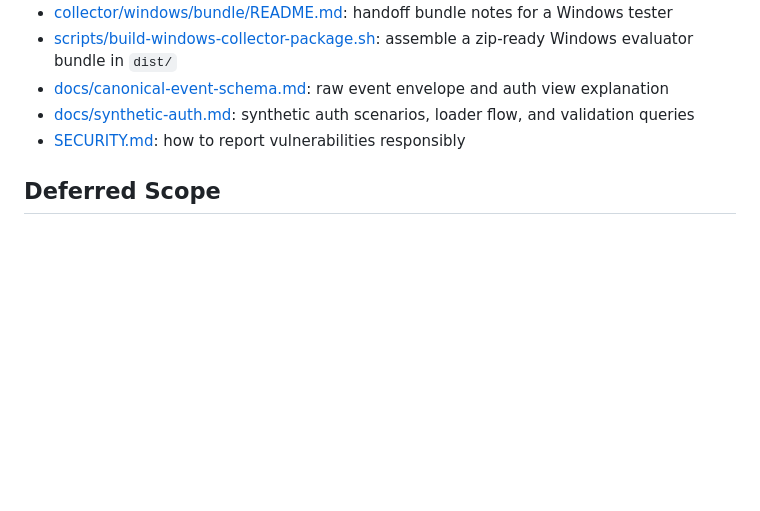
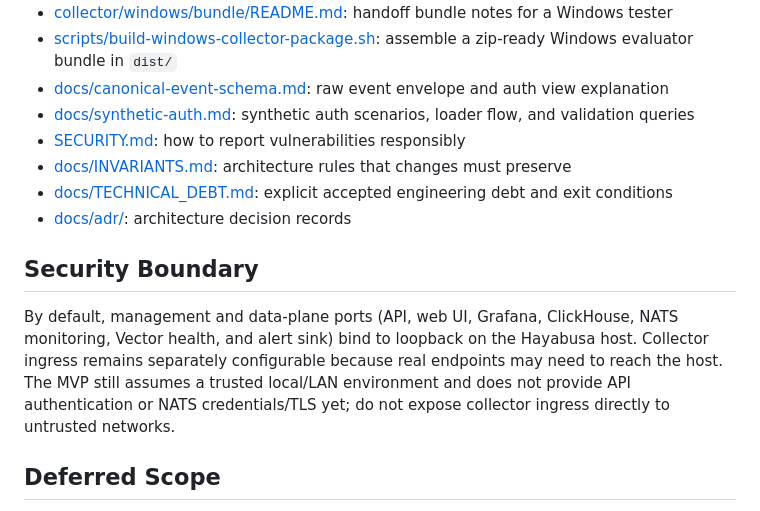
Before and after one commit to krazybean/Hayabusa, a Markdown page: README.md, the part around the change. Rendered like a GitHub page; blank space fills up the shorter version.

Commit message:
docs: document hardening and trust boundary

```diff
--- a/README.md
+++ b/README.md
@@ -256,6 +256,13 @@ Expected:
 - [docs/canonical-event-schema.md](docs/canonical-event-schema.md): raw event envelope and auth view explanation
 - [docs/synthetic-auth.md](docs/synthetic-auth.md): synthetic auth scenarios, loader flow, and validation queries
 - [SECURITY.md](SECURITY.md): how to report vulnerabilities responsibly
+- [docs/INVARIANTS.md](docs/INVARIANTS.md): architecture rules that changes must preserve
+- [docs/TECHNICAL_DEBT.md](docs/TECHNICAL_DEBT.md): explicit accepted engineering debt and exit conditions
+- [docs/adr/](docs/adr/): architecture decision records
+
+## Security Boundary
+
+By default, management and data-plane ports (API, web UI, Grafana, ClickHouse, NATS monitoring, Vector health, and alert sink) bind to loopback on the Hayabusa host. Collector ingress remains separately configurable because real endpoints may need to reach the host. The MVP still assumes a trusted local/LAN environment and does not provide API authentication or NATS credentials/TLS yet; do not expose collector ingress directly to untrusted networks.
 
 ## Deferred Scope
 
```
